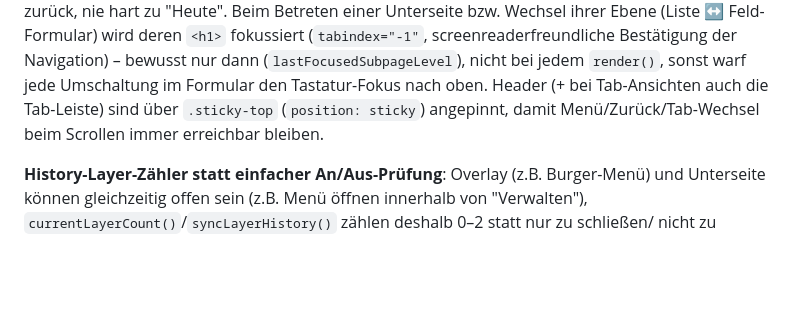
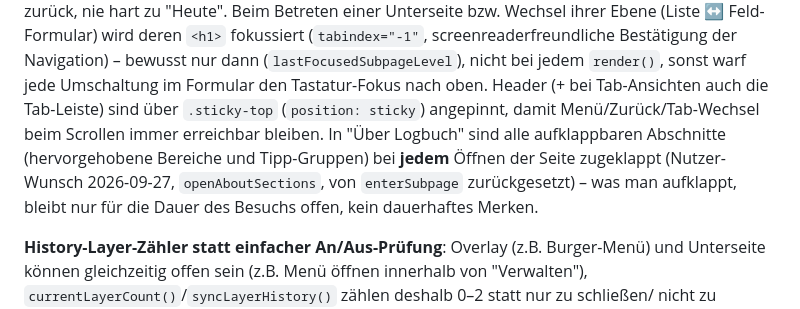
Before and after one commit to LouisSchmidberger/logbuch, a Markdown page: CLAUDE.md, the part around the change. Rendered like a GitHub page; blank space fills up the shorter version.

Commit message:
CLAUDE.md: Über-Logbuch-Abschnitte immer zugeklappt
Co-Authored-By: Claude Opus 5.5 <noreply@anthropic.com>

```diff
--- a/CLAUDE.md
+++ b/CLAUDE.md
@@ -541,7 +541,10 @@ Feld-Formular) wird deren `<h1>` fokussiert (`tabindex="-1"`, screenreaderfreund
 Bestätigung der Navigation) – bewusst nur dann (`lastFocusedSubpageLevel`), nicht bei
 jedem `render()`, sonst warf jede Umschaltung im Formular den Tastatur-Fokus nach oben. Header (+ bei
 Tab-Ansichten auch die Tab-Leiste) sind über `.sticky-top` (`position: sticky`)
-angepinnt, damit Menü/Zurück/Tab-Wechsel beim Scrollen immer erreichbar bleiben.
+angepinnt, damit Menü/Zurück/Tab-Wechsel beim Scrollen immer erreichbar bleiben. In "Über Logbuch" sind alle aufklappbaren
+Abschnitte (hervorgehobene Bereiche und Tipp-Gruppen) bei **jedem** Öffnen der Seite
+zugeklappt (Nutzer-Wunsch 2026-09-27, `openAboutSections`, von `enterSubpage` zurückgesetzt) –
+was man aufklappt, bleibt nur für die Dauer des Besuchs offen, kein dauerhaftes Merken.
 
 **History-Layer-Zähler statt einfacher An/Aus-Prüfung**: Overlay (z.B. Burger-Menü) und
 Unterseite können gleichzeitig offen sein (z.B. Menü öffnen innerhalb von "Verwalten"),
```
